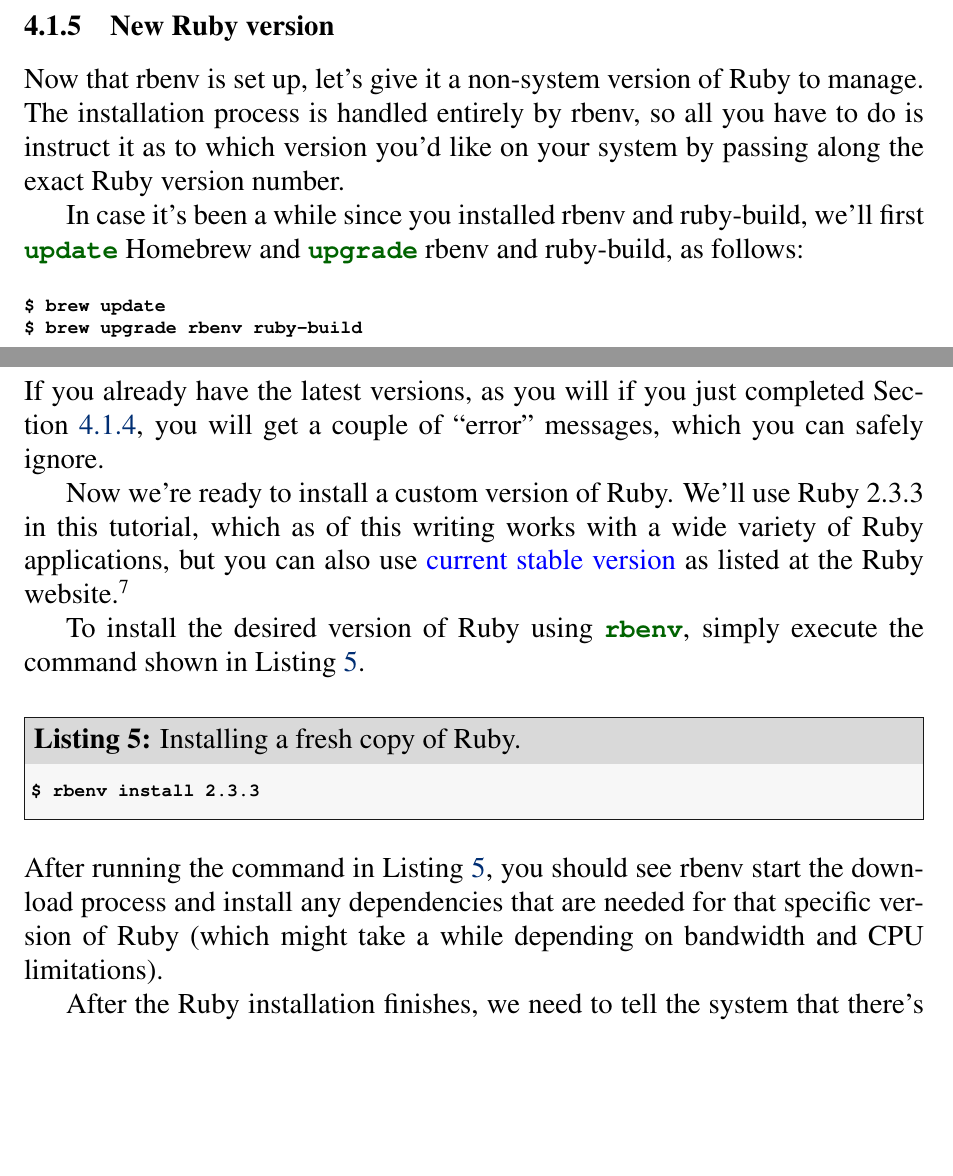
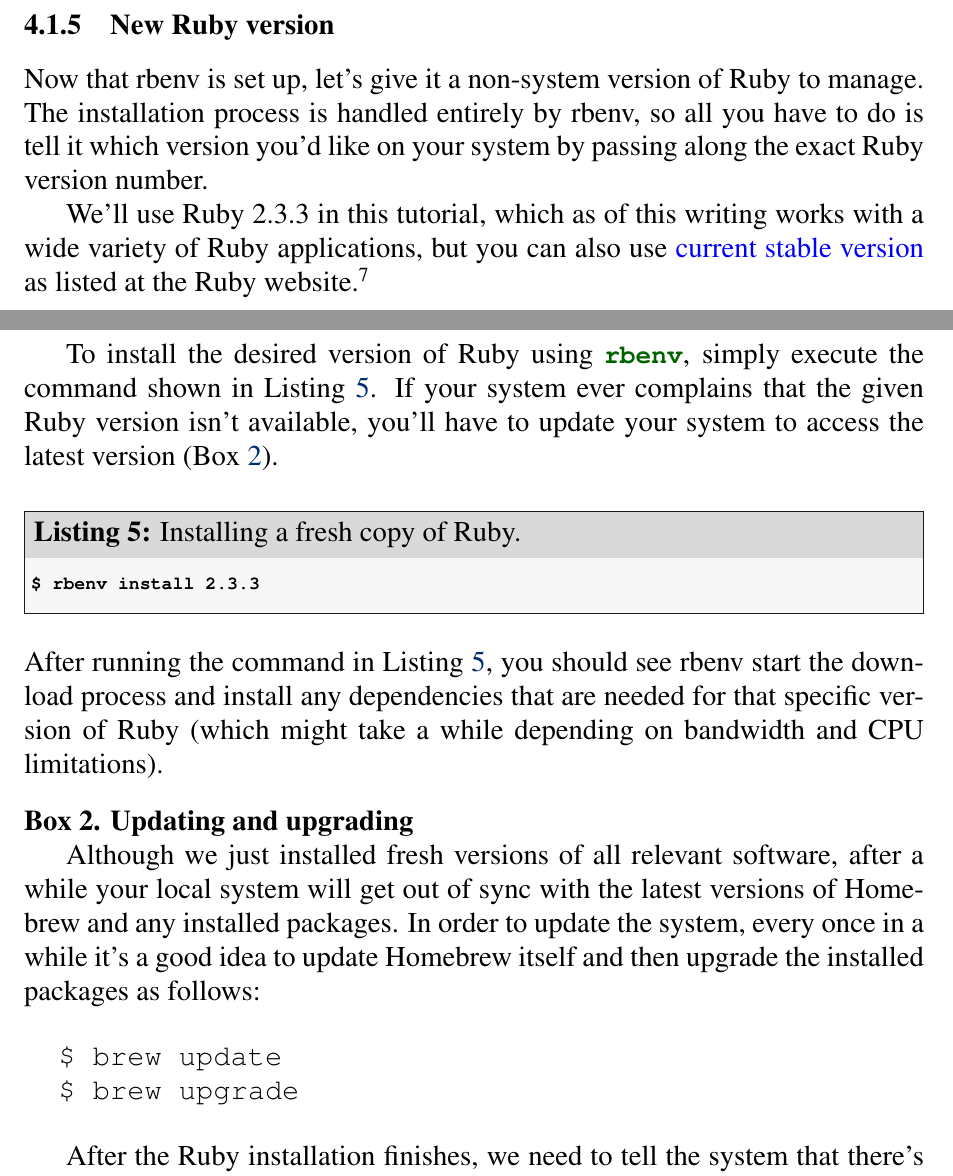
Before and after one commit to learnenough/learn_enough_dev_environment, a LaTeX document (learn_enough_dev_environment.tex, which reads chapters/dev_environment.tex): two parts of pages 17 and 18 of 20, joined at a grey line, cut so that both start at the same text, the shorter picture padded with empty space. Compiled offline with pdfLaTeX.

Commit message:
Finish final polishing pass

```diff
--- a/chapters/dev_environment.tex
+++ b/chapters/dev_environment.tex
@@ -275,21 +275,11 @@
 \subsubsection{New Ruby version}
 \label{sec:install_ruby}
 
-Now that rbenv is set up, let's give it a non-system version of Ruby to manage. The installation process is handled entirely by rbenv, so all you have to do is instruct it as to which version you'd like on your system by passing along the exact Ruby version number.
+Now that rbenv is set up, let's give it a non-system version of Ruby to manage. The installation process is handled entirely by rbenv, so all you have to do is tell it which version you'd like on your system by passing along the exact Ruby version number.
 
-In case it's been a while since you installed rbenv and ruby-build, we'll first \kode{update} Homebrew and \kode{upgrade} rbenv and ruby-build, as follows:
+We'll use Ruby 2.3.3 in this tutorial, which as of this writing works with a wide variety of Ruby applications, but you can also use \href{https://www.ruby-lang.org/en/downloads/}{current stable version} as listed at the Ruby website.\footnote{At the moment, Ruby 2.4.0 is the current stable version, but its unification of the \kode{Fixnum} and \kode{Bignum} classes into a single \kode{Integer} class causes many older programs to emit verbose deprecation warnings, which is why right now we're going with Ruby 2.3.3.}
 
-%= lang:console
-\begin{code}
-$ brew update
-$ brew upgrade rbenv ruby-build
-\end{code}
-
-\noindent If you already have the latest versions, as you will if you just completed Section~\ref{sec:rbenv}, you will get a couple of ``error'' messages, which you can safely ignore.
-
-Now we're ready to install a custom version of Ruby. We'll use Ruby 2.3.3 in this tutorial, which as of this writing works with a wide variety of Ruby applications, but you can also use \href{https://www.ruby-lang.org/en/downloads/}{current stable version} as listed at the Ruby website.\footnote{At the moment, Ruby 2.4.0 is the current stable version, but its unification of the \kode{Fixnum} and \kode{Bignum} classes into a single \kode{Integer} class causes many older programs to emit verbose deprecation warnings, which is why right now we're going with Ruby 2.3.3.}
-
-To install the desired version of Ruby using \kode{rbenv}, simply execute the command shown in Listing~\ref{code:ruby-install}.
+To install the desired version of Ruby using \kode{rbenv}, simply execute the command shown in Listing~\ref{code:ruby-install}. If your system ever complains that the given Ruby version isn't available, you'll have to update your system to access the latest version (Box~\ref{aside:updating_upgrading}).
 
 \begin{codelisting}
 \label{code:ruby-install}
@@ -301,6 +291,19 @@
 \end{codelisting}
 
 \noindent After running the command in Listing~\ref{code:ruby-install}, you should see rbenv start the download process and install any dependencies that are needed for that specific version of Ruby (which might take a while depending on bandwidth and CPU limitations).
+
+\begin{aside}
+\label{aside:updating_upgrading}
+\heading{Updating and upgrading}
+
+Although we just installed fresh versions of all relevant software, after a while your local system will get out of sync with the latest versions of Homebrew and any installed packages. In order to update the system, every once in a while it's a good idea to update Homebrew itself and then upgrade the installed packages as follows:
+
+\begin{verbatim}
+  $ brew update
+  $ brew upgrade
+\end{verbatim}
+
+\end{aside}
 
 After the Ruby installation finishes, we need to tell the system that there's a new version of Ruby using the obscurely named \kode{rehash} command:
 
```
Also changed, not shown: chapters/dev_environment.tex (10 more changed lines).
